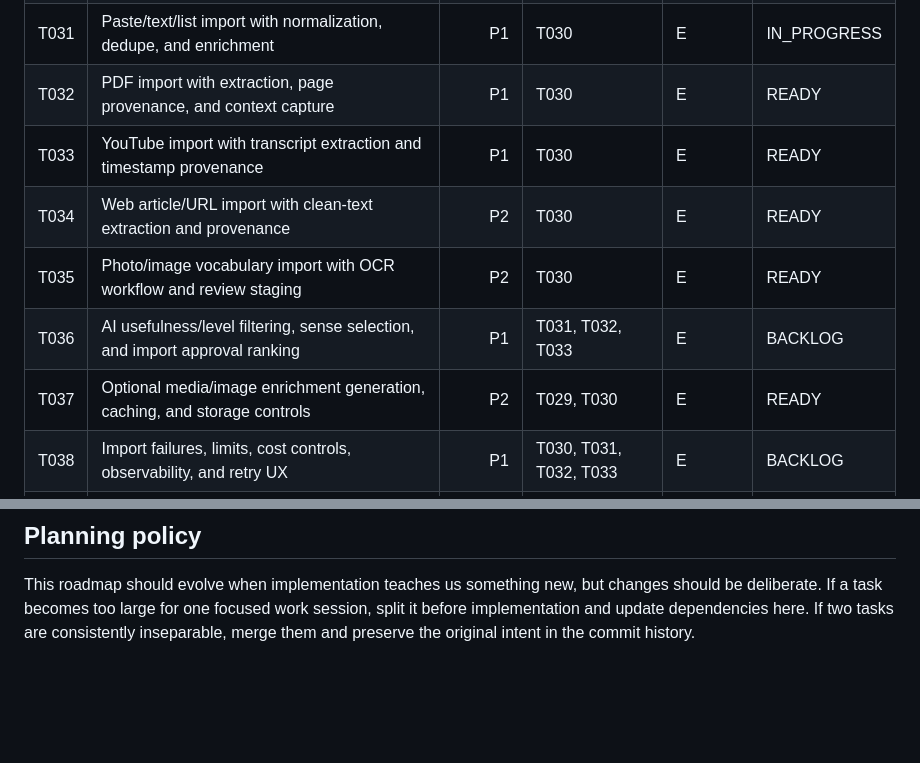
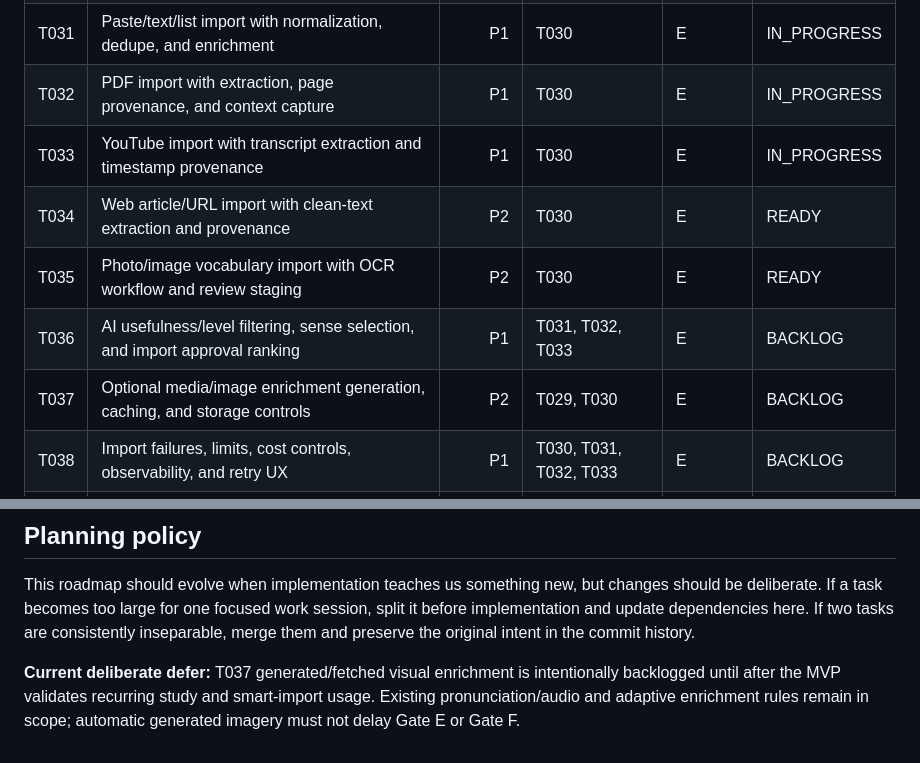
Before and after one commit to addvaluewithai-hub/english-vocab-game, a Markdown page: Tasks/README.md, 2 parts joined by grey strips. Drawn GitHub-style; blank space fills up the shorter version.

Commit message:
Track active smart imports and defer generated media

```diff
--- a/Tasks/README.md
+++ b/Tasks/README.md
@@ -85,12 +85,12 @@ This folder is the **source of truth for product development**. Every implementa
 | T029 | Adaptive card enrichment rules by vocabulary/sense type | P2 | T025, T026 | D/E | DONE |
 | T030 | Import job architecture and ingestion pipeline framework | P1 | T016, T018, T021 | E | DONE |
 | T031 | Paste/text/list import with normalization, dedupe, and enrichment | P1 | T030 | E | IN_PROGRESS |
-| T032 | PDF import with extraction, page provenance, and context capture | P1 | T030 | E | READY |
-| T033 | YouTube import with transcript extraction and timestamp provenance | P1 | T030 | E | READY |
+| T032 | PDF import with extraction, page provenance, and context capture | P1 | T030 | E | IN_PROGRESS |
+| T033 | YouTube import with transcript extraction and timestamp provenance | P1 | T030 | E | IN_PROGRESS |
 | T034 | Web article/URL import with clean-text extraction and provenance | P2 | T030 | E | READY |
 | T035 | Photo/image vocabulary import with OCR workflow and review staging | P2 | T030 | E | READY |
 | T036 | AI usefulness/level filtering, sense selection, and import approval ranking | P1 | T031, T032, T033 | E | BACKLOG |
-| T037 | Optional media/image enrichment generation, caching, and storage controls | P2 | T029, T030 | E | READY |
+| T037 | Optional media/image enrichment generation, caching, and storage controls | P2 | T029, T030 | E | BACKLOG |
 | T038 | Import failures, limits, cost controls, observability, and retry UX | P1 | T030, T031, T032, T033 | E | BACKLOG |
 | T039 | Privacy-safe analytics and production error reporting | P1 | T010, T021 | F | READY |
 | T040 | Security/privacy controls, data export, account deletion, and retention policy | P0 | T018, T019 | F | READY |
@@ -133,3 +133,5 @@ A task is `DONE` only when:
 ## Planning policy
 
 This roadmap should evolve when implementation teaches us something new, but changes should be deliberate. If a task becomes too large for one focused work session, split it before implementation and update dependencies here. If two tasks are consistently inseparable, merge them and preserve the original intent in the commit history.
+
+**Current deliberate defer:** T037 generated/fetched visual enrichment is intentionally backlogged until after the MVP validates recurring study and smart-import usage. Existing pronunciation/audio and adaptive enrichment rules remain in scope; automatic generated imagery must not delay Gate E or Gate F.
```
